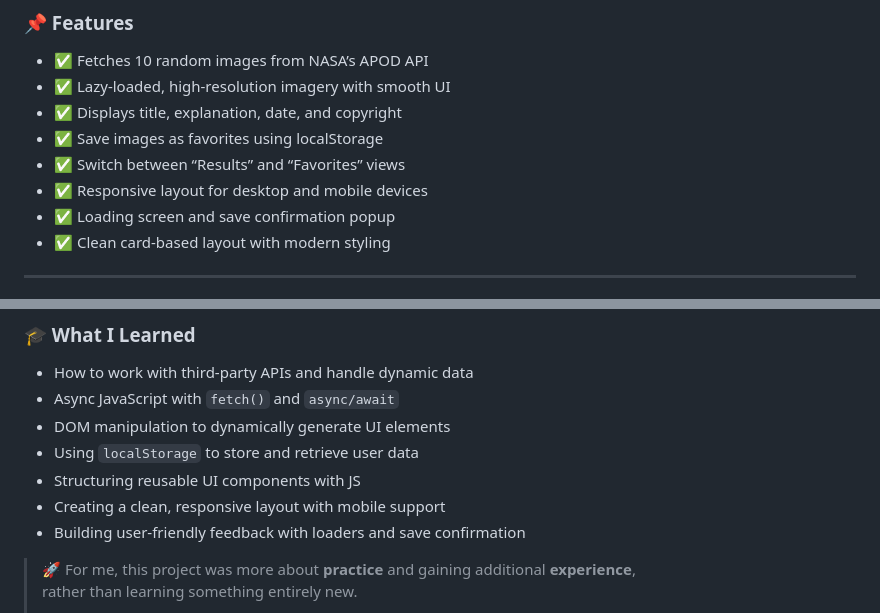
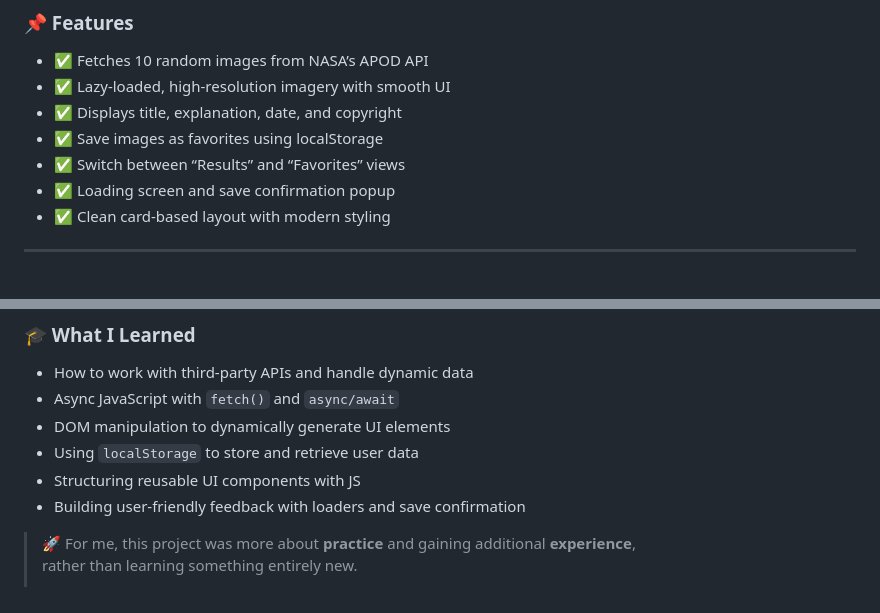
Before and after one commit to DalaScript/nasa-apod, a Markdown page: README.md, 2 parts joined by grey strips. GitHub-like rendering.

```diff
--- a/README.md
+++ b/README.md
@@ -42,7 +42,6 @@
  - ✅ Displays title, explanation, date, and copyright
  - ✅ Save images as favorites using localStorage
  - ✅ Switch between “Results” and “Favorites” views
- - ✅ Responsive layout for desktop and mobile devices
  - ✅ Loading screen and save confirmation popup
  - ✅ Clean card-based layout with modern styling
 
@@ -65,7 +64,6 @@
  - DOM manipulation to dynamically generate UI elements
  - Using `localStorage` to store and retrieve user data
  - Structuring reusable UI components with JS
- - Creating a clean, responsive layout with mobile support
  - Building user-friendly feedback with loaders and save confirmation
 
   > 🚀 For me, this project was more about **practice** and gaining additional **experience**,
```
